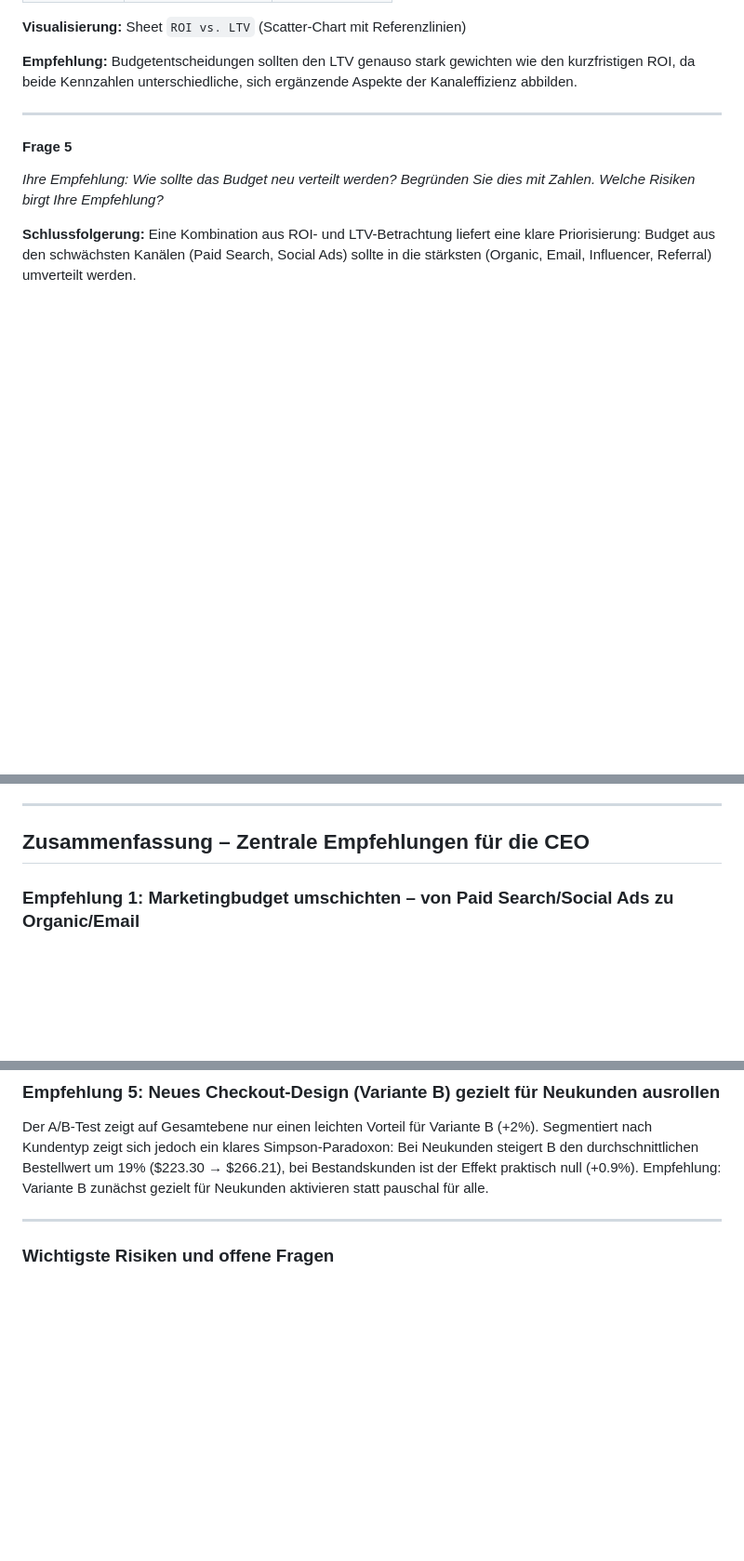
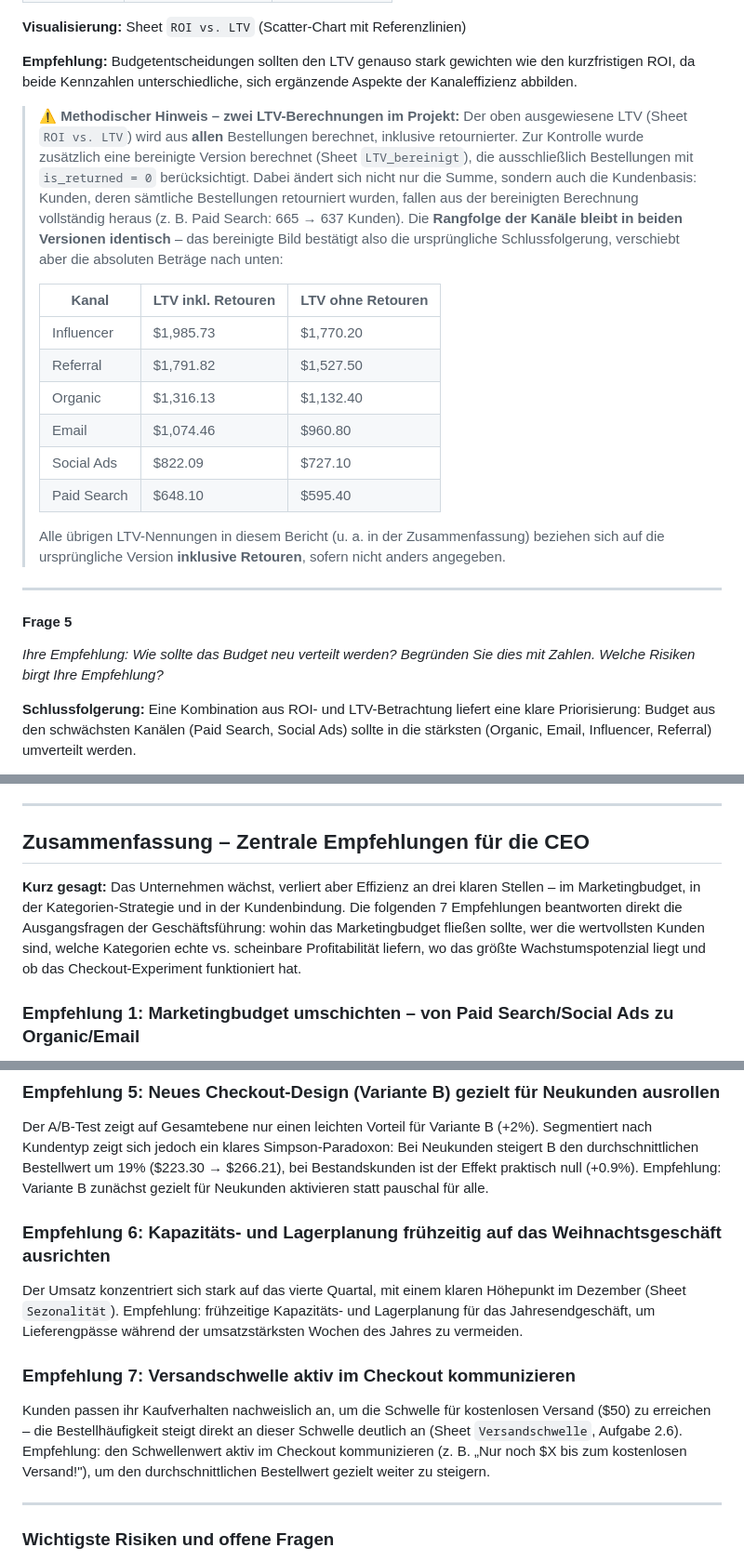
Before and after one commit to Yuliia-Safonova/shopsphere_analytics_project, a Markdown page: bericht/bericht.md, 3 parts joined by grey strips. Shown at 93% size. Rendered like a GitHub page; blank space fills up the shorter version.

Commit message:
Update bericht.md
Informationen wurden aktualisiert

```diff
--- a/bericht/bericht.md
+++ b/bericht/bericht.md
@@ -80,6 +80,19 @@ Nein, die Erkenntnisse stimmen nicht vollständig überein. Organic und Email si
 
 **Empfehlung:**
 Budgetentscheidungen sollten den LTV genauso stark gewichten wie den kurzfristigen ROI, da beide Kennzahlen unterschiedliche, sich ergänzende Aspekte der Kanaleffizienz abbilden.
+
+> ⚠️ **Methodischer Hinweis – zwei LTV-Berechnungen im Projekt:** Der oben ausgewiesene LTV (Sheet `ROI vs. LTV`) wird aus **allen** Bestellungen berechnet, inklusive retournierter. Zur Kontrolle wurde zusätzlich eine bereinigte Version berechnet (Sheet `LTV_bereinigt`), die ausschließlich Bestellungen mit `is_returned = 0` berücksichtigt. Dabei ändert sich nicht nur die Summe, sondern auch die Kundenbasis: Kunden, deren sämtliche Bestellungen retourniert wurden, fallen aus der bereinigten Berechnung vollständig heraus (z. B. Paid Search: 665 → 637 Kunden). Die **Rangfolge der Kanäle bleibt in beiden Versionen identisch** – das bereinigte Bild bestätigt also die ursprüngliche Schlussfolgerung, verschiebt aber die absoluten Beträge nach unten:
+>
+> | Kanal | LTV inkl. Retouren | LTV ohne Retouren |
+> |---|---|---|
+> | Influencer | $1,985.73 | $1,770.20 |
+> | Referral | $1,791.82 | $1,527.50 |
+> | Organic | $1,316.13 | $1,132.40 |
+> | Email | $1,074.46 | $960.80 |
+> | Social Ads | $822.09 | $727.10 |
+> | Paid Search | $648.10 | $595.40 |
+>
+> Alle übrigen LTV-Nennungen in diesem Bericht (u. a. in der Zusammenfassung) beziehen sich auf die ursprüngliche Version **inklusive Retouren**, sofern nicht anders angegeben.
 
 ---
 
@@ -277,6 +290,8 @@ Ein ehrlicher Analyst zeigt beide Ebenen gemeinsam – den Gesamtdurchschnitt un
 
 ## Zusammenfassung – Zentrale Empfehlungen für die CEO
 
+**Kurz gesagt:** Das Unternehmen wächst, verliert aber Effizienz an drei klaren Stellen – im Marketingbudget, in der Kategorien-Strategie und in der Kundenbindung. Die folgenden 7 Empfehlungen beantworten direkt die Ausgangsfragen der Geschäftsführung: wohin das Marketingbudget fließen sollte, wer die wertvollsten Kunden sind, welche Kategorien echte vs. scheinbare Profitabilität liefern, wo das größte Wachstumspotenzial liegt und ob das Checkout-Experiment funktioniert hat.
+
 ### Empfehlung 1: Marketingbudget umschichten – von Paid Search/Social Ads zu Organic/Email
 
 Paid Search und Social Ads vereinen zusammen $737.5K (73% des Gesamtbudgets von $981.4K), liefern aber den niedrigsten ROI (1.33 bzw. 2.06) und den niedrigsten Kundenwert (LTV $648 bzw. $822). Organic (ROI 8.02) und Email (ROI 6.50) sind massiv unterfinanziert im Verhältnis zu ihrer Effizienz. Budget aus den beiden schwächsten Kanälen sollte gezielt zu Organic und Email verschoben werden.
@@ -297,6 +312,14 @@ Rabattgetriebene Kunden (Ø Rabatt > 20%) bestellen nur 2.17-mal im Schnitt –
 
 Der A/B-Test zeigt auf Gesamtebene nur einen leichten Vorteil für Variante B (+2%). Segmentiert nach Kundentyp zeigt sich jedoch ein klares Simpson-Paradoxon: Bei Neukunden steigert B den durchschnittlichen Bestellwert um 19% ($223.30 → $266.21), bei Bestandskunden ist der Effekt praktisch null (+0.9%). Empfehlung: Variante B zunächst gezielt für Neukunden aktivieren statt pauschal für alle.
 
+### Empfehlung 6: Kapazitäts- und Lagerplanung frühzeitig auf das Weihnachtsgeschäft ausrichten
+
+Der Umsatz konzentriert sich stark auf das vierte Quartal, mit einem klaren Höhepunkt im Dezember (Sheet `Sezonalität`). Empfehlung: frühzeitige Kapazitäts- und Lagerplanung für das Jahresendgeschäft, um Lieferengpässe während der umsatzstärksten Wochen des Jahres zu vermeiden.
+
+### Empfehlung 7: Versandschwelle aktiv im Checkout kommunizieren
+
+Kunden passen ihr Kaufverhalten nachweislich an, um die Schwelle für kostenlosen Versand ($50) zu erreichen – die Bestellhäufigkeit steigt direkt an dieser Schwelle deutlich an (Sheet `Versandschwelle`, Aufgabe 2.6). Empfehlung: den Schwellenwert aktiv im Checkout kommunizieren (z. B. „Nur noch $X bis zum kostenlosen Versand!"), um den durchschnittlichen Bestellwert gezielt weiter zu steigern.
+
 ---
 
 ### Wichtigste Risiken und offene Fragen
```
